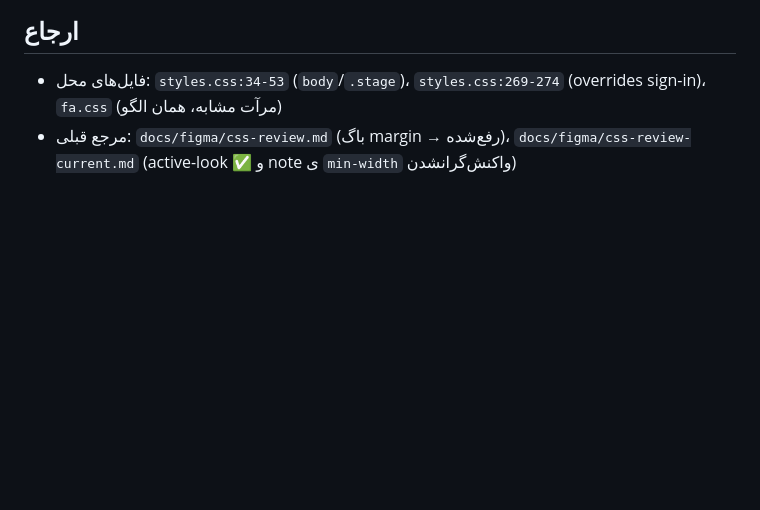
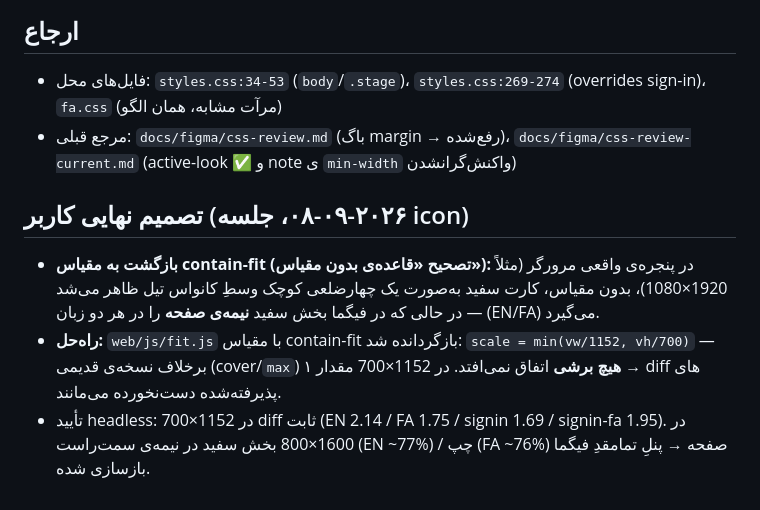
Before and after one commit to HadiMardanian/mehdi, a Markdown page: docs/figma/layout-center-sizing-review.md, the part around the change. GitHub-like rendering; blank space fills up the shorter version.

Commit message:
docs: Update docs

```diff
--- a/docs/figma/layout-center-sizing-review.md
+++ b/docs/figma/layout-center-sizing-review.md
@@ -109,3 +109,8 @@ fitArtboard();
 
 - فایل‌های محل: `styles.css:34-53` (`body`/`.stage`)، `styles.css:269-274` (overrides sign-in)، `fa.css` (مرآت مشابه، همان الگو)
 - مرجع قبلی: `docs/figma/css-review.md` (باگ margin → رفع‌شده)، `docs/figma/css-review-current.md` (active-look ✅ و note ی `min-width` واکنش‌گرانشدن)
+## تصمیم نهایی کاربر (۲۰۲۶-۰۹-۰۸، جلسه icon)
+
+- **بازگشت به مقیاس contain-fit (تصحیح «قاعده‌ی بدون مقیاس»):** در پنجره‌ی واقعی مرورگر (مثلاً 1920×1080)، بدون مقیاس، کارت سفید به‌صورت یک چهارضلعی کوچک وسطِ کانواس تیل ظاهر می‌شد — در حالی که در فیگما بخش سفید **نیمه‌ی صفحه** را در هر دو زبان (EN/FA) می‌گیرد.
+- **راه‌حل:** `web/js/fit.js` با مقیاس contain-fit بازگردانده شد: `scale = min(vw/1152, vh/700)` — برخلاف نسخه‌ی قدیمی (cover/`max`) **هیچ برشی** اتفاق نمی‌افتد. در 1152×700 مقدار ۱ → diff های پذیرفته‌شده دست‌نخورده می‌مانند.
+- تأیید headless: در 1152×700 diff ثابت (EN 2.14 / FA 1.75 / signin 1.69 / signin-fa 1.95). در 1600×800 بخش سفید در نیمه‌ی سمت‌راست (EN ~77%) / چپ (FA ~76%) صفحه → پنلِ تمامقدِ فیگما بازسازی شده.
```
